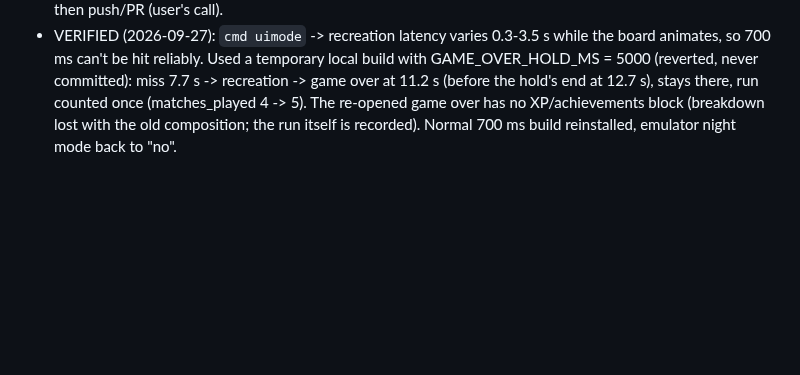
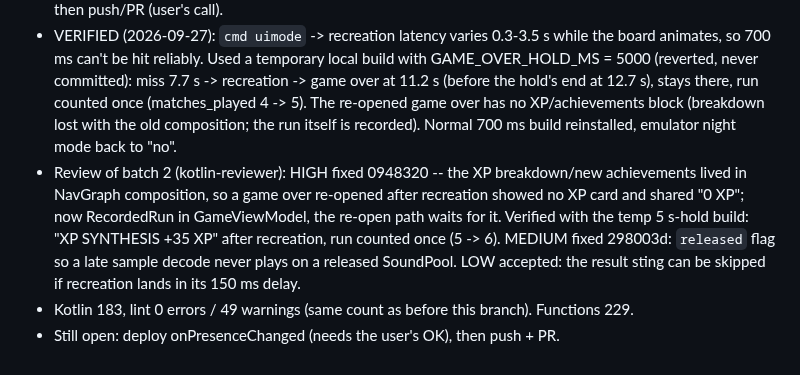
Before and after one commit to JorgeAgulloM/StroopOverload, a Markdown page: .claude/TASK_PROGRESS.md, the part around the change. Rendered like a GitHub page; blank space fills up the shorter version.

Commit message:
docs: record the second review and its fixes
Co-Authored-By: Claude Opus 5.5 <noreply@anthropic.com>

```diff
--- a/.claude/TASK_PROGRESS.md
+++ b/.claude/TASK_PROGRESS.md
@@ -1653,3 +1653,10 @@ Verified test accounts are created with `firebase auth:import` (HMAC_SHA256) —
   miss 7.7 s -> recreation -> game over at 11.2 s (before the hold's end at 12.7 s), stays there, run counted once
   (matches_played 4 -> 5). The re-opened game over has no XP/achievements block (breakdown lost with the old
   composition; the run itself is recorded). Normal 700 ms build reinstalled, emulator night mode back to "no".
+- Review of batch 2 (kotlin-reviewer): HIGH fixed 0948320 -- the XP breakdown/new achievements lived in NavGraph
+  composition, so a game over re-opened after recreation showed no XP card and shared "0 XP"; now RecordedRun in
+  GameViewModel, the re-open path waits for it. Verified with the temp 5 s-hold build: "XP SYNTHESIS +35 XP" after
+  recreation, run counted once (5 -> 6). MEDIUM fixed 298003d: `released` flag so a late sample decode never plays on
+  a released SoundPool. LOW accepted: the result sting can be skipped if recreation lands in its 150 ms delay.
+- Kotlin 183, lint 0 errors / 49 warnings (same count as before this branch). Functions 229.
+- Still open: deploy onPresenceChanged (needs the user's OK), then push + PR.
```
